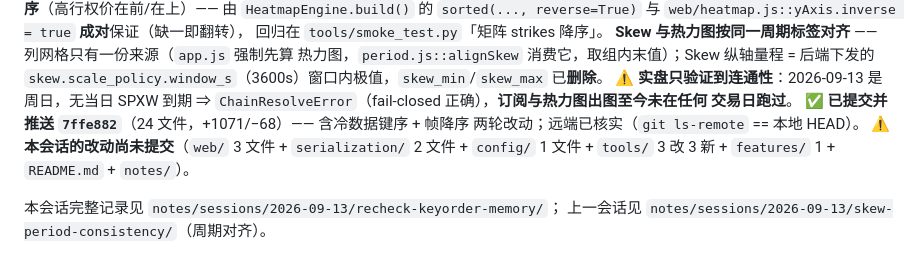
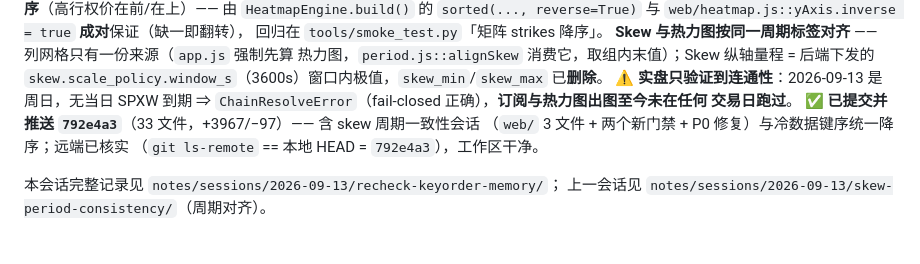
Before and after one commit to Skioleeya/SPXW-WATCH, a Markdown page: notes/context/project_state.md, the part around the change. Rendered like a GitHub page.

Commit message:
docs(notes): 记录 792e4a3 的提交与推送状态

```diff
--- a/notes/context/project_state.md
+++ b/notes/context/project_state.md
@@ -20,10 +20,9 @@ CURRENT_STATE: **spxw_swatch 已是纯实盘系统** —— 模拟盘（`simulat
 ⚠️ **实盘只验证到连通性**：2026-09-13 是周日，无当日 SPXW 到期 ⇒
 `ChainResolveError`（fail-closed 正确），**订阅与热力图出图至今未在任何
 交易日跑过**。
-✅ **已提交并推送 `7ffe882`**（24 文件，+1071/−68）—— 含冷数据键序 + 帧降序
-两轮改动；远端已核实（`git ls-remote` == 本地 HEAD）。
-⚠️ **本会话的改动尚未提交**（`web/` 3 文件 + `serialization/` 2 文件 + `config/` 1
-文件 + `tools/` 3 改 3 新 + `features/` 1 + `README.md` + `notes/`）。
+✅ **已提交并推送 `792e4a3`**（33 文件，+3967/−97）—— 含 skew 周期一致性会话
+（`web/` 3 文件 + 两个新门禁 + P0 修复）与冷数据键序统一降序；远端已核实
+（`git ls-remote` == 本地 HEAD = `792e4a3`），工作区干净。
 
 本会话完整记录见 `notes/sessions/2026-09-13/recheck-keyorder-memory/`；
 上一会话见 `notes/sessions/2026-09-13/skew-period-consistency/`（周期对齐）。
```
Also changed, not shown: 1 other file.
